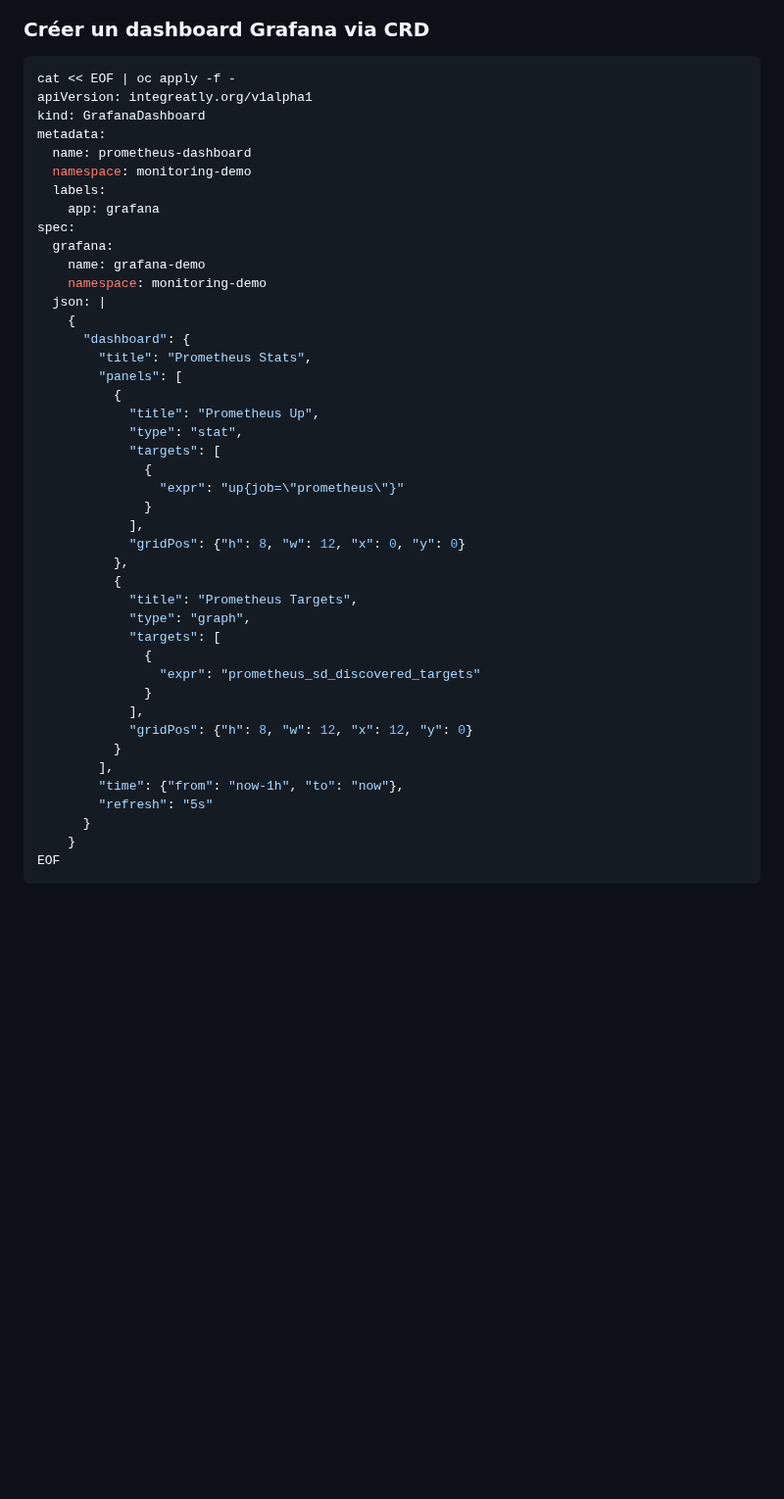
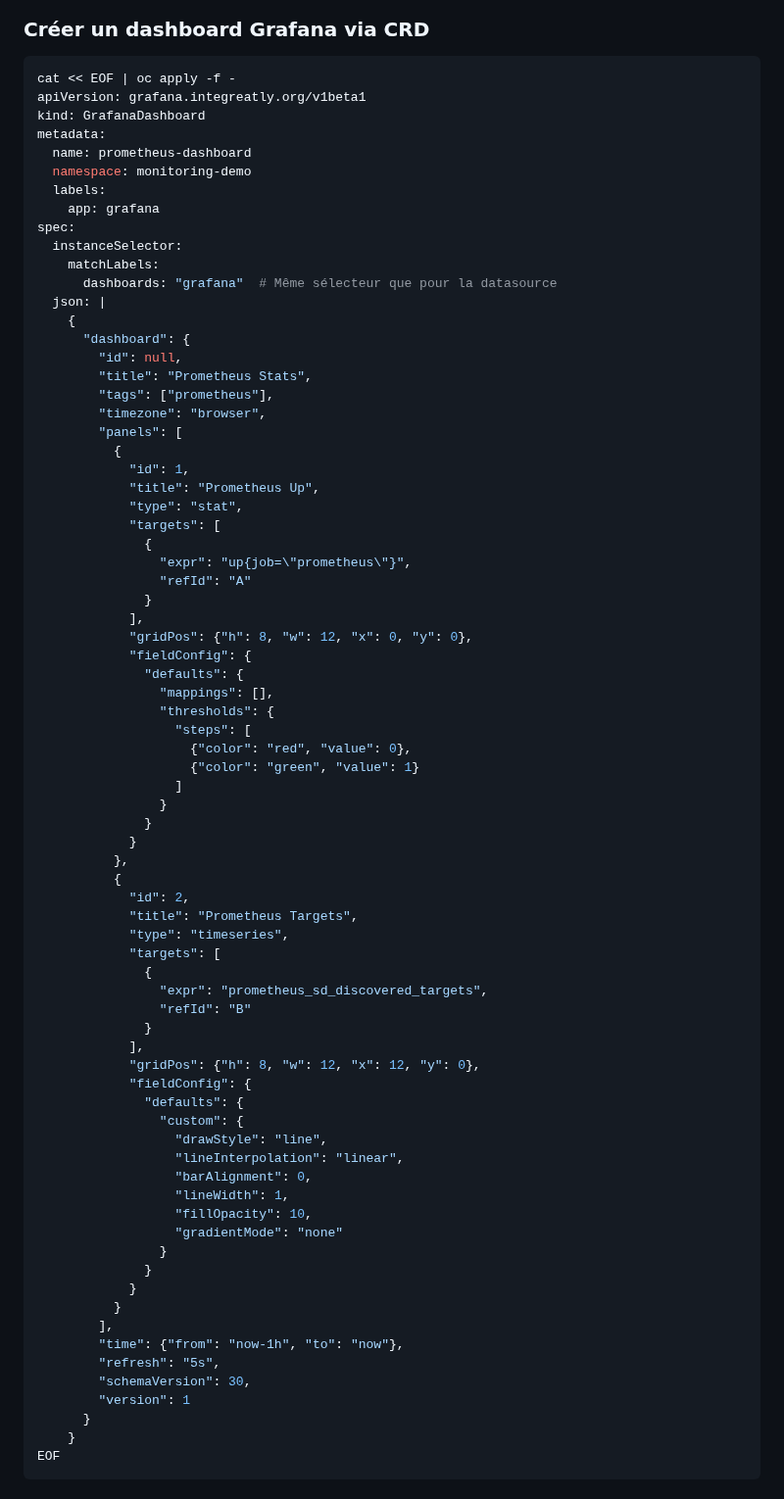
Before and after one commit to vanessakovalsky/openshift-training, a Markdown page: avance/operator.md, the part around the change. Shown at 98% size. GitHub-like rendering; blank space fills up the shorter version.

````diff
--- a/avance/operator.md
+++ b/avance/operator.md
@@ -295,7 +295,7 @@ oc port-forward svc/grafana-demo-service 3000:3000 -n monitoring-demo
 
 ```bash
 cat << EOF | oc apply -f -
-apiVersion: integreatly.org/v1alpha1
+apiVersion: grafana.integreatly.org/v1beta1
 kind: GrafanaDashboard
 metadata:
   name: prometheus-dashboard
@@ -303,37 +303,69 @@ metadata:
   labels:
     app: grafana
 spec:
-  grafana:
-    name: grafana-demo
-    namespace: monitoring-demo
+  instanceSelector:
+    matchLabels:
+      dashboards: "grafana"  # Même sélecteur que pour la datasource
   json: |
     {
       "dashboard": {
+        "id": null,
         "title": "Prometheus Stats",
+        "tags": ["prometheus"],
+        "timezone": "browser",
         "panels": [
           {
+            "id": 1,
             "title": "Prometheus Up",
             "type": "stat",
             "targets": [
               {
-                "expr": "up{job=\"prometheus\"}"
+                "expr": "up{job=\"prometheus\"}",
+                "refId": "A"
               }
             ],
-            "gridPos": {"h": 8, "w": 12, "x": 0, "y": 0}
+            "gridPos": {"h": 8, "w": 12, "x": 0, "y": 0},
+            "fieldConfig": {
+              "defaults": {
+                "mappings": [],
+                "thresholds": {
+                  "steps": [
+                    {"color": "red", "value": 0},
+                    {"color": "green", "value": 1}
+                  ]
+                }
+              }
+            }
           },
           {
+            "id": 2,
             "title": "Prometheus Targets",
-            "type": "graph",
+            "type": "timeseries",
             "targets": [
               {
-                "expr": "prometheus_sd_discovered_targets"
+                "expr": "prometheus_sd_discovered_targets",
+                "refId": "B"
               }
             ],
-            "gridPos": {"h": 8, "w": 12, "x": 12, "y": 0}
+            "gridPos": {"h": 8, "w": 12, "x": 12, "y": 0},
+            "fieldConfig": {
+              "defaults": {
+                "custom": {
+                  "drawStyle": "line",
+                  "lineInterpolation": "linear",
+                  "barAlignment": 0,
+                  "lineWidth": 1,
+                  "fillOpacity": 10,
+                  "gradientMode": "none"
+                }
+              }
+            }
           }
         ],
         "time": {"from": "now-1h", "to": "now"},
-        "refresh": "5s"
+        "refresh": "5s",
+        "schemaVersion": 30,
+        "version": 1
       }
     }
 EOF
````
